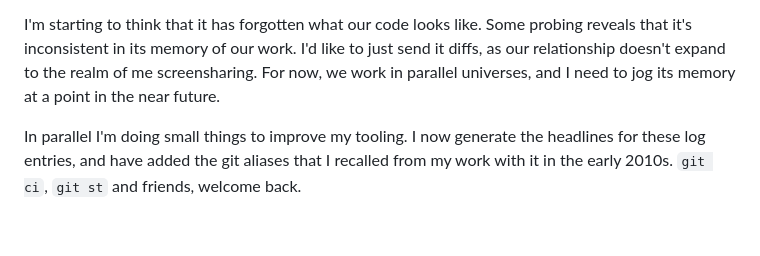
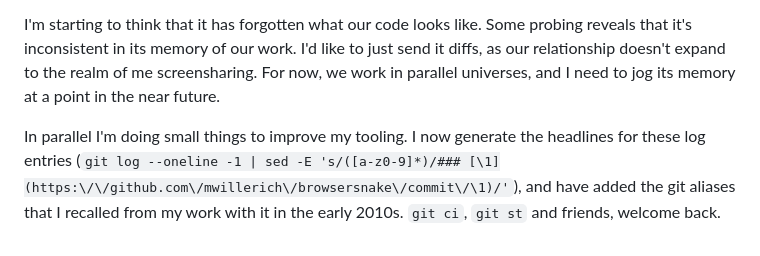
Before and after one commit to mwillerich/browsersnake, a Markdown page: README.md, the part around the change. Rendered like a GitHub page.

Commit message:
Update README.md
add sed.

```diff
--- a/README.md
+++ b/README.md
@@ -48,4 +48,4 @@ Finally, in my previous commit I also cross the point where skipping the creatio
 
 I'm starting to think that it has forgotten what our code looks like. Some probing reveals that it's inconsistent in its memory of our work. I'd like to just send it diffs, as our relationship doesn't expand to the realm of me screensharing. For now, we work in parallel universes, and I need to jog its memory at a point in the near future.
 
-In parallel I'm doing small things to improve my tooling. I now generate the headlines for these log entries, and have added the git aliases that I recalled from my work with it in the early 2010s. `git ci`, `git st` and friends, welcome back.
+In parallel I'm doing small things to improve my tooling. I now generate the headlines for these log entries (`git log --oneline -1 | sed -E 's/([a-z0-9]*)/### [\1](https:\/\/github.com\/mwillerich\/browsersnake\/commit\/\1)/'`), and have added the git aliases that I recalled from my work with it in the early 2010s. `git ci`, `git st` and friends, welcome back.
```
